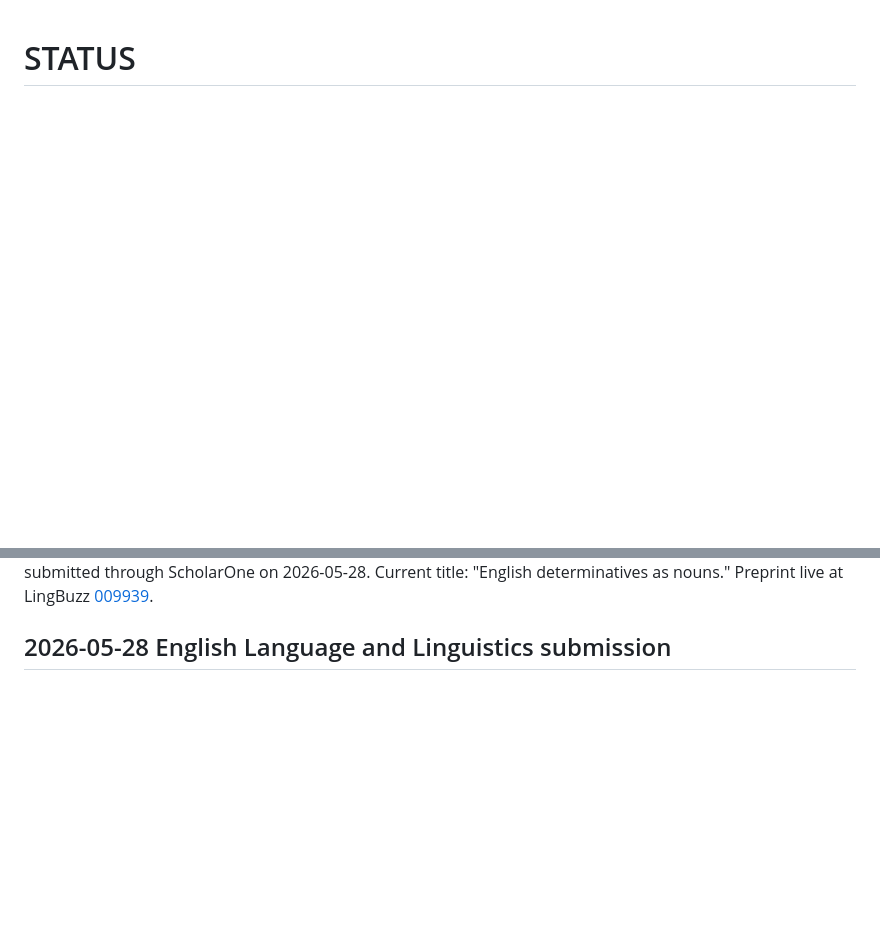
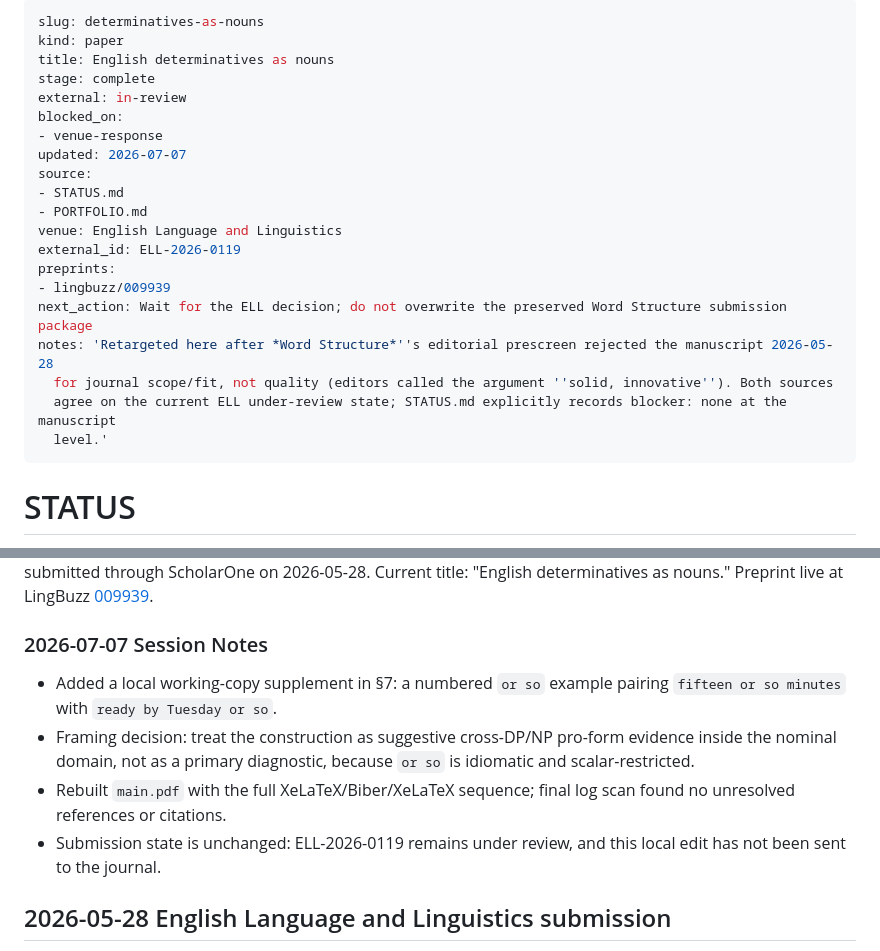
Before and after one commit to BrettRey/determinatives-as-nouns, a Markdown page: STATUS.md, 2 parts joined by grey strips. GitHub-like rendering; blank space fills up the shorter version.

Commit message:
Record project state as front matter in STATUS.md
Phase 0 of the papers-layout restructuring: project state (stage, external
status, blockers) becomes machine-readable data in STATUS.md rather than being
encoded in the directory path. No files moved.

Plan: Project-Management/notes/papers-flat-layout-plan-2026-07-30.md
Schema: Project-Management/notes/phase0-frontmatter/SCHEMA.md

Co-Authored-By: Claude Opus 5 (1M context) <noreply@anthropic.com>

```diff
--- a/STATUS.md
+++ b/STATUS.md
@@ -1,2 +1,25 @@
+---
+slug: determinatives-as-nouns
+kind: paper
+title: English determinatives as nouns
+stage: complete
+external: in-review
+blocked_on:
+- venue-response
+updated: 2026-07-07
+source:
+- STATUS.md
+- PORTFOLIO.md
+venue: English Language and Linguistics
+external_id: ELL-2026-0119
+preprints:
+- lingbuzz/009939
+next_action: Wait for the ELL decision; do not overwrite the preserved Word Structure submission package
+notes: 'Retargeted here after *Word Structure*''s editorial prescreen rejected the manuscript 2026-05-28
+  for journal scope/fit, not quality (editors called the argument ''solid, innovative''). Both sources
+  agree on the current ELL under-review state; STATUS.md explicitly records blocker: none at the manuscript
+  level.'
+---
+
 # STATUS
 
@@ -4,4 +27,10 @@
 **State:** **Under review at *English Language and Linguistics*** as ELL-2026-0119, submitted through ScholarOne on 2026-05-28. Current title: "English determinatives as nouns." Preprint live at LingBuzz [009939](https://lingbuzz.net/lingbuzz/009939).
+
+### 2026-07-07 Session Notes
+- Added a local working-copy supplement in §7: a numbered `or so` example pairing `fifteen or so minutes` with `ready by Tuesday or so`.
+- Framing decision: treat the construction as suggestive cross-DP/NP pro-form evidence inside the nominal domain, not as a primary diagnostic, because `or so` is idiomatic and scalar-restricted.
+- Rebuilt `main.pdf` with the full XeLaTeX/Biber/XeLaTeX sequence; final log scan found no unresolved references or citations.
+- Submission state is unchanged: ELL-2026-0119 remains under review, and this local edit has not been sent to the journal.
 
 ## 2026-05-28 English Language and Linguistics submission
 
```
Also changed, not shown: other parts of STATUS.md (+1 -1 lines).
